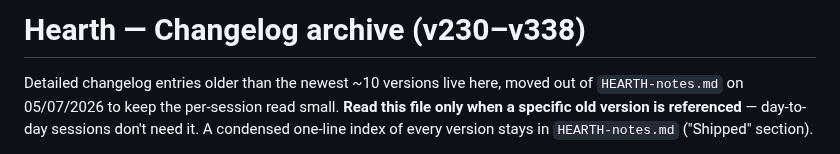
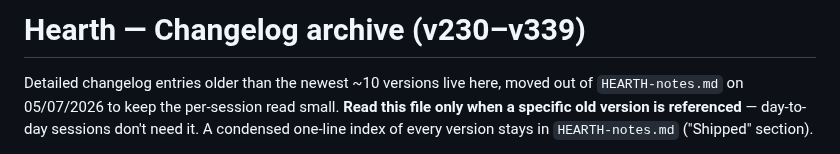
Before and after one commit to coshea321/miniature-journey, a Markdown page: HEARTH-archive.md, the part around one of its changes. Drawn GitHub-style.

```diff
--- a/HEARTH-archive.md
+++ b/HEARTH-archive.md
@@ -1,4 +1,4 @@
-# Hearth — Changelog archive (v230–v338)
+# Hearth — Changelog archive (v230–v339)
 
 Detailed changelog entries older than the newest ~10 versions live here, moved out of `HEARTH-notes.md` on 05/07/2026 to keep the per-session read small. **Read this file only when a specific old version is referenced** — day-to-day sessions don't need it. A condensed one-line index of every version stays in `HEARTH-notes.md` ("Shipped" section).
 
```
Also changed, not shown: other parts of HEARTH-archive.md (+1 -0 lines), HEARTH-notes.md (+6 -11 lines).
